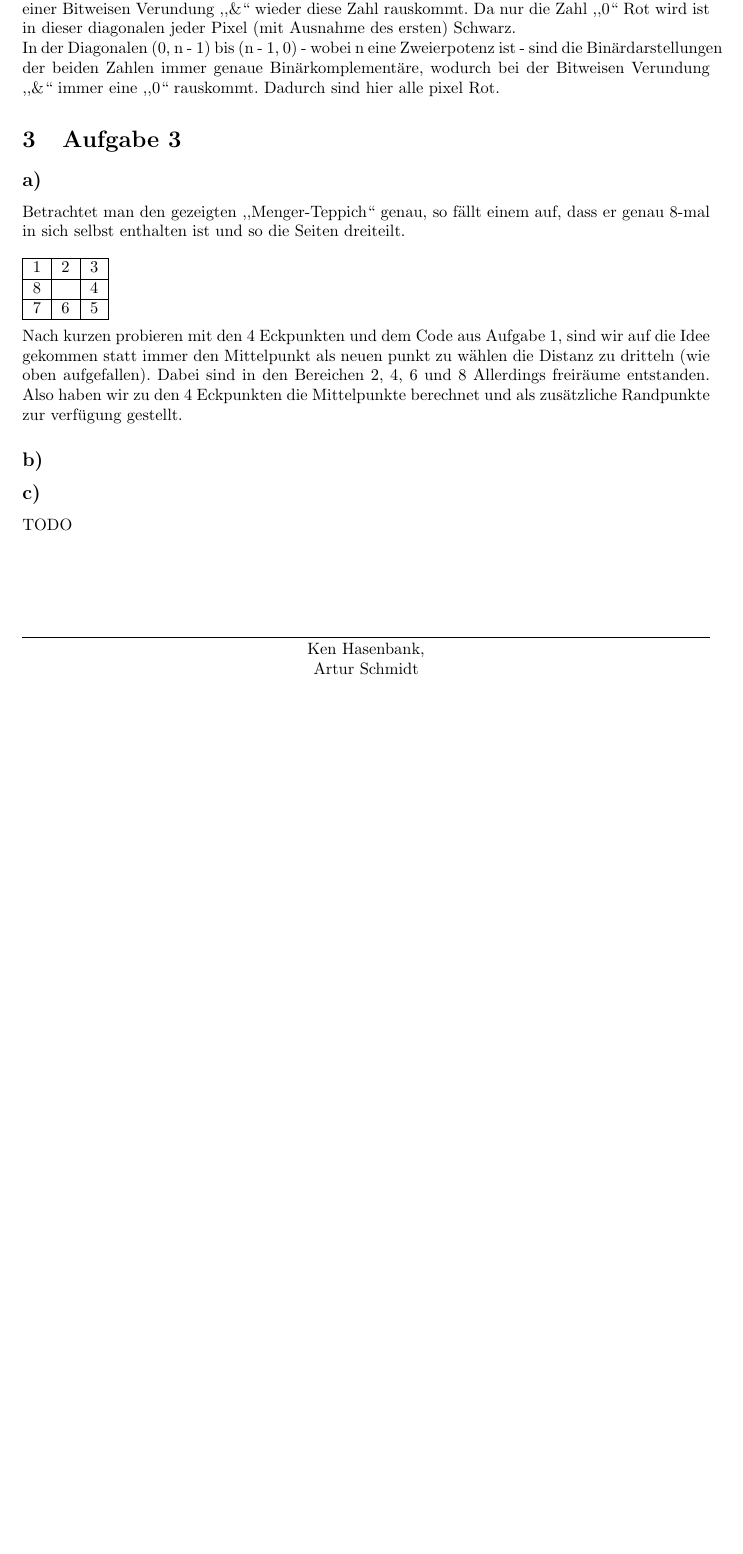
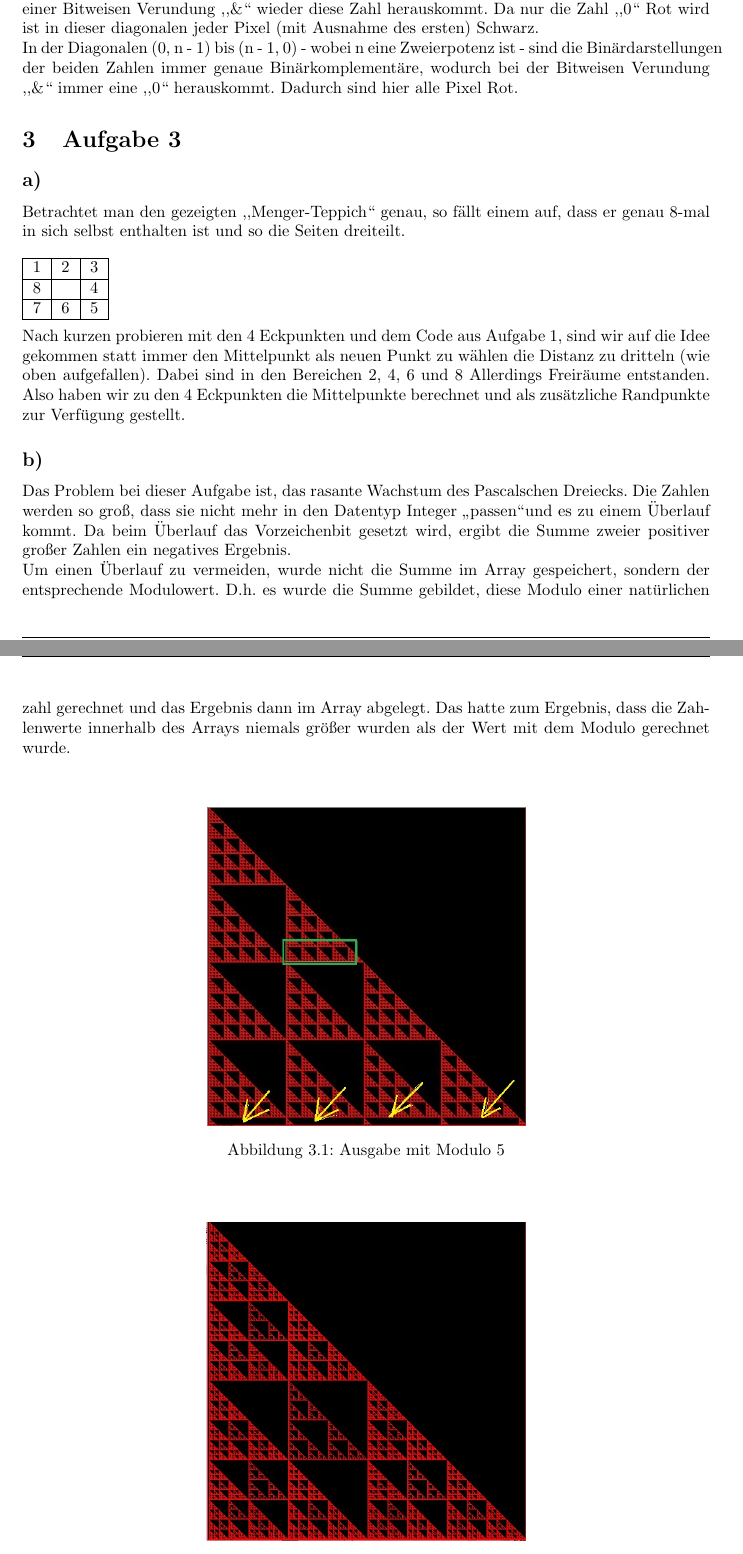
Before and after one commit to khase/Chaos-Fraktale, a LaTeX document (Paper/Labor1.tex): part of page 2 of 2 before the commit and two parts of pages 2 and 3 of 4 after it, the two joined at a grey line, cut so that both start at the same text, the shorter picture padded with empty space. Compiled offline with pdfLaTeX.

Commit message:
5b & c hinzugefügt, sowie nochmal gegengelesen

```diff
--- a/Paper/Labor1.tex
+++ b/Paper/Labor1.tex
@@ -95,9 +95,9 @@ Betrachtet man nun den Wert ,,1`` als ungerade Zahl und den Wert ,,0`` als gerad
  \end{tabular}
  \\
  \\
-In der Diagonalen (0, 0) bis (n, n) treffen immer zwei gleiche Zahlen aufeinanden, sodass bei einer Bitweisen Verundung ,,\&`` wieder diese Zahl rauskommt. Da nur die Zahl ,,0`` Rot wird ist in dieser diagonalen jeder Pixel (mit Ausnahme des ersten) Schwarz.
+In der Diagonalen (0, 0) bis (n, n) treffen immer zwei gleiche Zahlen aufeinander, sodass bei einer Bitweisen Verundung ,,\&`` wieder diese Zahl herauskommt. Da nur die Zahl ,,0`` Rot wird ist in dieser diagonalen jeder Pixel (mit Ausnahme des ersten) Schwarz.
 \\
-In der Diagonalen (0, n - 1) bis (n - 1, 0) - wobei n eine Zweierpotenz ist - sind die Binärdarstellungen der beiden Zahlen immer genaue Binärkomplementäre, wodurch bei der Bitweisen Verundung ,,\&`` immer eine ,,0`` rauskommt. Dadurch sind hier alle pixel Rot.
+In der Diagonalen (0, n - 1) bis (n - 1, 0) - wobei n eine Zweierpotenz ist - sind die Binärdarstellungen der beiden Zahlen immer genaue Binärkomplementäre, wodurch bei der Bitweisen Verundung ,,\&`` immer eine ,,0`` herauskommt. Dadurch sind hier alle Pixel Rot.
 
 \section{Aufgabe 3}
 \subsection*{a)}
@@ -111,6 +111,18 @@ Betrachtet man den gezeigten ,,Menger-Teppich`` genau, so fällt einem auf, dass
  \end{tabular}
  \\
  \\
- Nach kurzen probieren mit den 4 Eckpunkten und dem Code aus Aufgabe 1, sind wir auf die Idee gekommen statt immer den Mittelpunkt als neuen punkt zu wählen die Distanz zu dritteln (wie oben aufgefallen). Dabei sind in den Bereichen 2, 4, 6 und 8 Allerdings freiräume entstanden. Also haben wir zu den 4 Eckpunkten die Mittelpunkte berechnet und als zusätzliche Randpunkte zur verfügung gestellt.
+ Nach kurzen probieren mit den 4 Eckpunkten und dem Code aus Aufgabe 1, sind wir auf die Idee gekommen statt immer den Mittelpunkt als neuen Punkt zu wählen die Distanz zu dritteln (wie oben aufgefallen). Dabei sind in den Bereichen 2, 4, 6 und 8 Allerdings Freiräume entstanden. Also haben wir zu den 4 Eckpunkten die Mittelpunkte berechnet und als zusätzliche Randpunkte zur Verfügung gestellt.
 
 \subsection*{b)}
+Das Problem bei dieser Aufgabe ist, das rasante Wachstum des Pascalschen Dreiecks. Die Zahlen werden so groß, dass sie nicht mehr in den Datentyp Integer \glqq passen\grqq und es zu einem Überlauf kommt. Da beim Überlauf das Vorzeichenbit gesetzt wird, ergibt die Summe zweier positiver großer Zahlen ein negatives Ergebnis.\\
+Um einen Überlauf zu vermeiden, wurde nicht die Summe im Array gespeichert, sondern der entsprechende Modulowert. D.h. es wurde die Summe gebildet, diese Modulo einer natürlichen zahl gerechnet und das Ergebnis dann im Array abgelegt. Das hatte zum Ergebnis, dass die Zahlenwerte innerhalb des Arrays niemals größer wurden als der Wert mit dem Modulo gerechnet wurde.\\
+\ \\
+\begin{center}
+	\includegraphics[scale=0.5]{Screens/Prim}
+	\captionof{figure}{Ausgabe mit Modulo 5}
+	\label{fig:prim}
+\end{center}
+\ \\
+\begin{center}
+	\includegraphics[scale=0.5]{Screens/noPrim.jpg}
+	\captionof{figure}{Ausgabe mit Modulo 4}
@@ -117,4 +132,4 @@ Betrachtet man den gezeigten ,,Menger-Teppich`` genau, so fällt einem auf, dass
 \subsection*{c)}
-TODO
+Werden wir machen!
 
 \end{document}
```
Also changed, not shown: Paper/Labor1.pdf (deleted), Paper/Screens/noPrim.jpg (added), Paper/Screens/prim.jpg (added), Paper/Labor1.tex (7 more changed lines), 7 other files.
